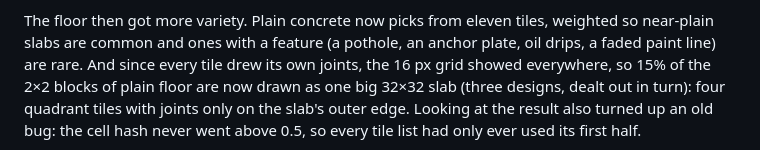
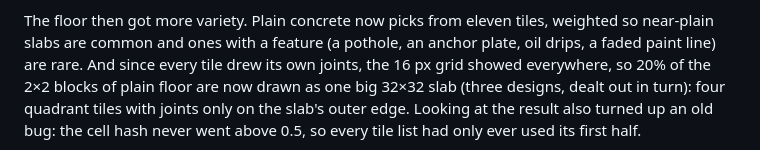
Before and after one commit to schlessera/character-generation, a Markdown page: README.md, the part around the change. Rendered like a GitHub page.

Commit message:
tweak(floor): 20% big slabs instead of 15%
Co-Authored-By: Claude Opus 5.5 (1M context) <noreply@anthropic.com>
Claude-Session: https://claude.ai/code/session_01Fv8yoVpx8AM9QtDidGMBtM

```diff
--- a/README.md
+++ b/README.md
@@ -386,7 +386,7 @@ and a repair patch repeated too visibly across the grid, so both were toned down
 
 The floor then got more variety. Plain concrete now picks from eleven tiles, weighted so near-plain slabs are common
 and ones with a feature (a pothole, an anchor plate, oil drips, a faded paint line) are rare. And since every tile drew
-its own joints, the 16 px grid showed everywhere, so 15% of the 2×2 blocks of plain floor are now drawn as one big
+its own joints, the 16 px grid showed everywhere, so 20% of the 2×2 blocks of plain floor are now drawn as one big
 32×32 slab (three designs, dealt out in turn): four quadrant tiles with joints only on the slab's outer edge. Looking
 at the result also turned up an old bug: the cell hash never went above 0.5, so every tile list had only ever used
 its first half.
```
Also changed, not shown: docs/images/flyover.png, docs/images/lighting-compare.png, docs/images/shadows-closeup.png, 2 other files.
